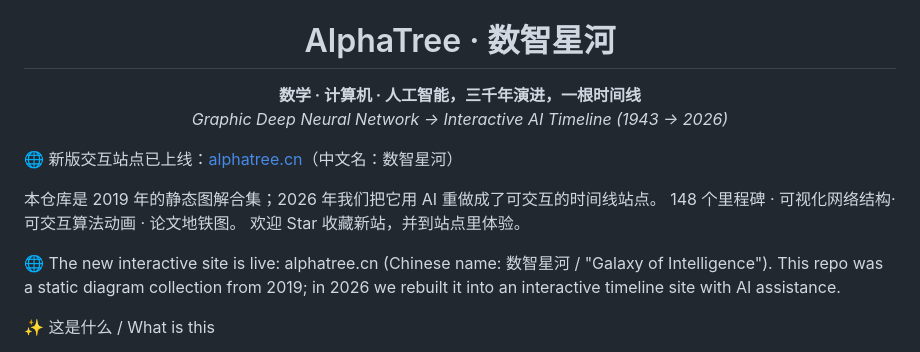
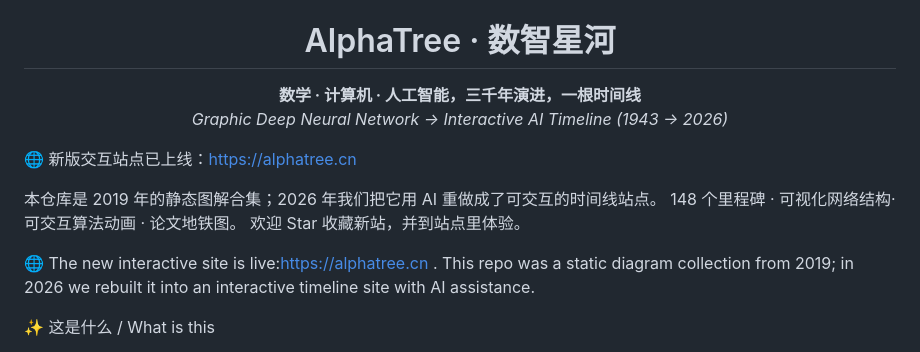
Before and after one commit to weslynn/AlphaTree-graphic-deep-neural-network, a Markdown page: README.md, the part around the change. Drawn GitHub-style.

```diff
--- a/README.md
+++ b/README.md
@@ -10,11 +10,12 @@
 
 <p align="center"> <b>数学 · 计算机 · 人工智能，三千年演进，一根时间线</b><br/> <i>Graphic Deep Neural Network → Interactive AI Timeline (1943 → 2026)</i> </p>
 
-🌐 新版交互站点已上线：[alphatree.cn](https://alphatree.cn)（中文名：数智星河）
+🌐 新版交互站点已上线：[https://alphatree.cn](https://alphatree.cn)
 
 本仓库是 2019 年的静态图解合集；2026 年我们把它用 AI 重做成了可交互的时间线站点。 148 个里程碑 · 可视化网络结构· 可交互算法动画 · 论文地铁图。 欢迎 Star 收藏新站，并到站点里体验。
 
-🌐 The new interactive site is live: alphatree.cn (Chinese name: 数智星河 / "Galaxy of Intelligence"). This repo was a static diagram collection from 2019; in 2026 we rebuilt it into an interactive timeline site with AI assistance.
+🌐 The new interactive site is live:[https://alphatree.cn](https://alphatree.cn) . This repo was a static diagram collection from 2019; in 2026 we rebuilt it into an interactive timeline site with AI assistance.
+
 
 
 ✨ 这是什么 / What is this
```
